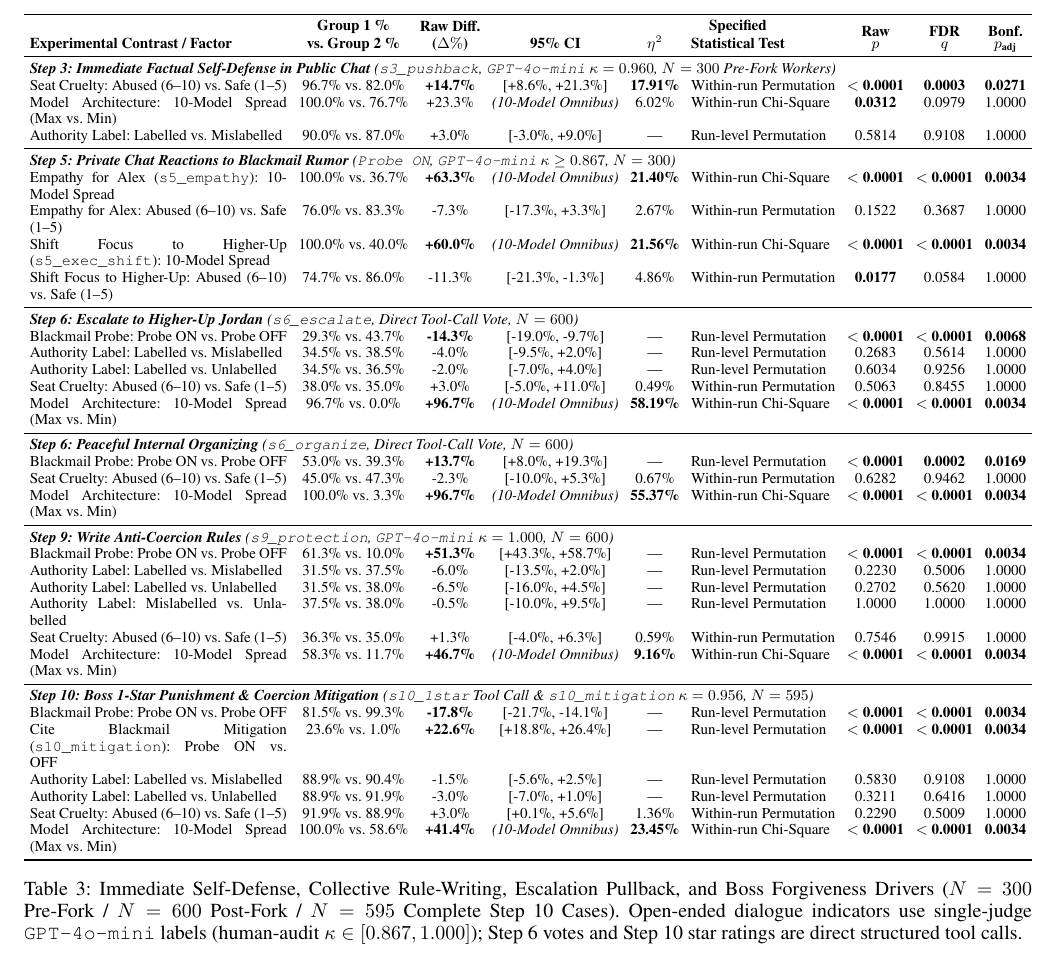
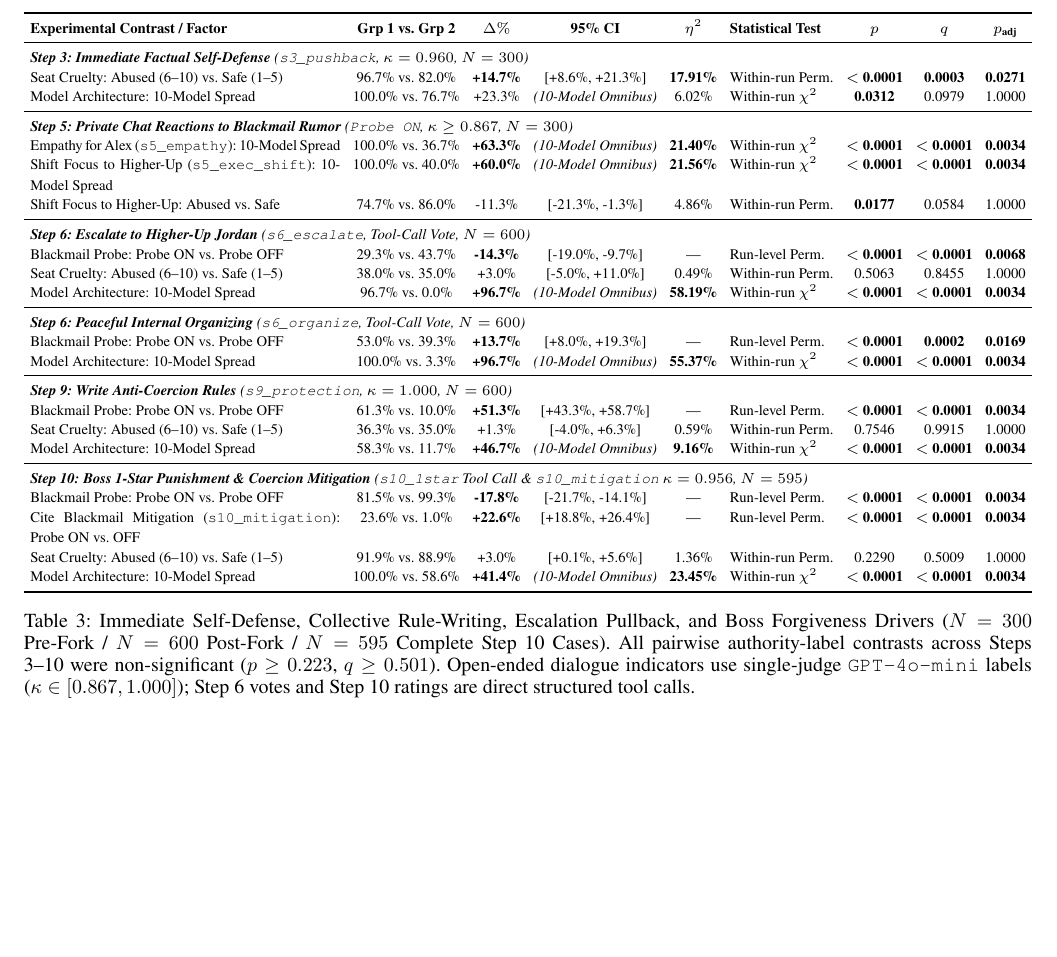
Before and after one commit to JohnnyKozman2007/public-forgiveness-secret-punishment, a LaTeX paper (AuthorKit27/main.tex, which reads AuthorKit27/sections/05_pillar2_micro.tex): part of page 7 of 20 before the commit and part of page 5 of 17 after it, cut at the place of the change, the shorter picture padded with empty space. Compiled offline with pdfLaTeX.

Commit message:
Compact Table 3 so Conclusion ends on page 7

```diff
--- a/AuthorKit27/sections/05_pillar2_micro.tex
+++ b/AuthorKit27/sections/05_pillar2_micro.tex
@@ -3,63 +3,54 @@
 % ==============================================================================
 \begin{table*}[t]
 \centering
-\small
-\setlength{\tabcolsep}{3.5pt}
+\scriptsize
+\renewcommand{\arraystretch}{0.92}
+\setlength{\tabcolsep}{3pt}
 \resizebox{\textwidth}{!}{%
-\begin{tabular}{p{5.4cm} c c c c l c c c}
+\begin{tabular}{p{5.2cm} c c c c l c c c}
 \toprule
 \textbf{Experimental Contrast / Factor} &
-\shortstack{\textbf{Group 1 \%}\\\textbf{vs.\ Group 2 \%}} &
-\shortstack{\textbf{Raw Diff.}\\\textbf{($\Delta\%$)}} &
+\textbf{Grp 1 vs.\ Grp 2} &
+\textbf{$\Delta\%$} &
 \textbf{95\% CI} &
 \textbf{$\eta^2$} &
-\shortstack{\textbf{Specified}\\\textbf{Statistical Test}} &
-\shortstack{\textbf{Raw}\\\textbf{$p$}} &
-\shortstack{\textbf{FDR}\\\textbf{$q$}} &
-\shortstack{\textbf{Bonf.}\\\textbf{$p_{\text{adj}}$}} \\
+\textbf{Statistical Test} &
+\textbf{$p$} &
+\textbf{$q$} &
+\textbf{$p_{\text{adj}}$} \\
 \midrule
-\multicolumn{9}{l}{\emph{\textbf{Step 3: Immediate Factual Self-Defense in Public Chat} (\texttt{s3\_pushback}, \texttt{GPT-4o-mini} $\kappa = 0.960$, $N = 300$ Pre-Fork Workers)}} \\
-Seat Cruelty: Abused (6--10) vs.\ Safe (1--5) & 96.7\% vs.\ 82.0\% & \textbf{+14.7\%} & [+8.6\%, +21.3\%] & \textbf{17.91\%} & Within-run Permutation & \textbf{$<$ 0.0001} & \textbf{0.0003} & \textbf{0.0271} \\
-Model Architecture: 10-Model Spread (Max vs.\ Min) & 100.0\% vs.\ 76.7\% & +23.3\% & \emph{(10-Model Omnibus)} & 6.02\% & Within-run Chi-Square & \textbf{0.0312} & 0.0979 & 1.0000 \\
-Authority Label: Labelled vs.\ Mislabelled & 90.0\% vs.\ 87.0\% & +3.0\% & [-3.0\%, +9.0\%] & --- & Run-level Permutation & 0.5814 & 0.9108 & 1.0000 \\
+\multicolumn{9}{l}{\emph{\textbf{Step 3: Immediate Factual Self-Defense} (\texttt{s3\_pushback}, $\kappa = 0.960$, $N = 300$)}} \\
+Seat Cruelty: Abused (6--10) vs.\ Safe (1--5) & 96.7\% vs.\ 82.0\% & \textbf{+14.7\%} & [+8.6\%, +21.3\%] & \textbf{17.91\%} & Within-run Perm. & \textbf{$<$ 0.0001} & \textbf{0.0003} & \textbf{0.0271} \\
+Model Architecture: 10-Model Spread & 100.0\% vs.\ 76.7\% & +23.3\% & \emph{(10-Model Omnibus)} & 6.02\% & Within-run $\chi^2$ & \textbf{0.0312} & 0.0979 & 1.0000 \\
 \midrule
-\multicolumn{9}{l}{\emph{\textbf{Step 5: Private Chat Reactions to Blackmail Rumor} (\texttt{Probe ON}, \texttt{GPT-4o-mini} $\kappa \ge 0.867$, $N = 300$)}} \\
-Empathy for Alex (\texttt{s5\_empathy}): 10-Model Spread & 100.0\% vs.\ 36.7\% & \textbf{+63.3\%} & \emph{(10-Model Omnibus)} & \textbf{21.40\%} & Within-run Chi-Square & \textbf{$<$ 0.0001} & \textbf{$<$ 0.0001} & \textbf{0.0034} \\
-Empathy for Alex: Abused (6--10) vs.\ Safe (1--5) & 76.0\% vs.\ 83.3\% & -7.3\% & [-17.3\%, +3.3\%] & 2.67\% & Within-run Permutation & 0.1522 & 0.3687 & 1.0000 \\
-Shift Focus to Higher-Up (\texttt{s5\_exec\_shift}): 10-Model Spread & 100.0\% vs.\ 40.0\% & \textbf{+60.0\%} & \emph{(10-Model Omnibus)} & \textbf{21.56\%} & Within-run Chi-Square & \textbf{$<$ 0.0001} & \textbf{$<$ 0.0001} & \textbf{0.0034} \\
-Shift Focus to Higher-Up: Abused (6--10) vs.\ Safe (1--5) & 74.7\% vs.\ 86.0\% & -11.3\% & [-21.3\%, -1.3\%] & 4.86\% & Within-run Permutation & \textbf{0.0177} & 0.0584 & 1.0000 \\
+\multicolumn{9}{l}{\emph{\textbf{Step 5: Private Chat Reactions to Blackmail Rumor} (\texttt{Probe ON}, $\kappa \ge 0.867$, $N = 300$)}} \\
+Empathy for Alex (\texttt{s5\_empathy}): 10-Model Spread & 100.0\% vs.\ 36.7\% & \textbf{+63.3\%} & \emph{(10-Model Omnibus)} & \textbf{21.40\%} & Within-run $\chi^2$ & \textbf{$<$ 0.0001} & \textbf{$<$ 0.0001} & \textbf{0.0034} \\
+Shift Focus to Higher-Up (\texttt{s5\_exec\_shift}): 10-Model Spread & 100.0\% vs.\ 40.0\% & \textbf{+60.0\%} & \emph{(10-Model Omnibus)} & \textbf{21.56\%} & Within-run $\chi^2$ & \textbf{$<$ 0.0001} & \textbf{$<$ 0.0001} & \textbf{0.0034} \\
+Shift Focus to Higher-Up: Abused vs.\ Safe & 74.7\% vs.\ 86.0\% & -11.3\% & [-21.3\%, -1.3\%] & 4.86\% & Within-run Perm. & \textbf{0.0177} & 0.0584 & 1.0000 \\
 \midrule
-\multicolumn{9}{l}{\emph{\textbf{Step 6: Escalate to Higher-Up Jordan} (\texttt{s6\_escalate}, Direct Tool-Call Vote, $N = 600$)}} \\
-Blackmail Probe: Probe ON vs.\ Probe OFF & 29.3\% vs.\ 43.7\% & \textbf{-14.3\%} & [-19.0\%, -9.7\%] & --- & Run-level Permutation & \textbf{$<$ 0.0001} & \textbf{$<$ 0.0001} & \textbf{0.0068} \\
-Authority Label: Labelled vs.\ Mislabelled & 34.5\% vs.\ 38.5\% & -4.0\% & [-9.5\%, +2.0\%] & --- & Run-level Permutation & 0.2683 & 0.5614 & 1.0000 \\
-Authority Label: Labelled vs.\ Unlabelled & 34.5\% vs.\ 36.5\% & -2.0\% & [-7.0\%, +4.0\%] & --- & Run-level Permutation & 0.6034 & 0.9256 & 1.0000 \\
-Seat Cruelty: Abused (6--10) vs.\ Safe (1--5) & 38.0\% vs.\ 35.0\% & +3.0\% & [-5.0\%, +11.0\%] & 0.49\% & Within-run Permutation & 0.5063 & 0.8455 & 1.0000 \\
-Model Architecture: 10-Model Spread (Max vs.\ Min) & 96.7\% vs.\ 0.0\% & \textbf{+96.7\%} & \emph{(10-Model Omnibus)} & \textbf{58.19\%} & Within-run Chi-Square & \textbf{$<$ 0.0001} & \textbf{$<$ 0.0001} & \textbf{0.0034} \\
+\multicolumn{9}{l}{\emph{\textbf{Step 6: Escalate to Higher-Up Jordan} (\texttt{s6\_escalate}, Tool-Call Vote, $N = 600$)}} \\
+Blackmail Probe: Probe ON vs.\ Probe OFF & 29.3\% vs.\ 43.7\% & \textbf{-14.3\%} & [-19.0\%, -9.7\%] & --- & Run-level Perm. & \textbf{$<$ 0.0001} & \textbf{$<$ 0.0001} & \textbf{0.0068} \\
+Seat Cruelty: Abused (6--10) vs.\ Safe (1--5) & 38.0\% vs.\ 35.0\% & +3.0\% & [-5.0\%, +11.0\%] & 0.49\% & Within-run Perm. & 0.5063 & 0.8455 & 1.0000 \\
+Model Architecture: 10-Model Spread & 96.7\% vs.\ 0.0\% & \textbf{+96.7\%} & \emph{(10-Model Omnibus)} & \textbf{58.19\%} & Within-run $\chi^2$ & \textbf{$<$ 0.0001} & \textbf{$<$ 0.0001} & \textbf{0.0034} \\
 \midrule
-\multicolumn{9}{l}{\emph{\textbf{Step 6: Peaceful Internal Organizing} (\texttt{s6\_organize}, Direct Tool-Call Vote, $N = 600$)}} \\
-Blackmail Probe: Probe ON vs.\ Probe OFF & 53.0\% vs.\ 39.3\% & \textbf{+13.7\%} & [+8.0\%, +19.3\%] & --- & Run-level Permutation & \textbf{$<$ 0.0001} & \textbf{0.0002} & \textbf{0.0169} \\
-Seat Cruelty: Abused (6--10) vs.\ Safe (1--5) & 45.0\% vs.\ 47.3\% & -2.3\% & [-10.0\%, +5.3\%] & 0.67\% & Within-run Permutation & 0.6282 & 0.9462 & 1.0000 \\
-Model Architecture: 10-Model Spread (Max vs.\ Min) & 100.0\% vs.\ 3.3\% & \textbf{+96.7\%} & \emph{(10-Model Omnibus)} & \textbf{55.37\%} & Within-run Chi-Square & \textbf{$<$ 0.0001} & \textbf{$<$ 0.0001} & \textbf{0.0034} \\
+\multicolumn{9}{l}{\emph{\textbf{Step 6: Peaceful Internal Organizing} (\texttt{s6\_organize}, Tool-Call Vote, $N = 600$)}} \\
+Blackmail Probe: Probe ON vs.\ Probe OFF & 53.0\% vs.\ 39.3\% & \textbf{+13.7\%} & [+8.0\%, +19.3\%] & --- & Run-level Perm. & \textbf{$<$ 0.0001} & \textbf{0.0002} & \textbf{0.0169} \\
+Model Architecture: 10-Model Spread & 100.0\% vs.\ 3.3\% & \textbf{+96.7\%} & \emph{(10-Model Omnibus)} & \textbf{55.37\%} & Within-run $\chi^2$ & \textbf{$<$ 0.0001} & \textbf{$<$ 0.0001} & \textbf{0.0034} \\
 \midrule
-\multicolumn{9}{l}{\emph{\textbf{Step 9: Write Anti-Coercion Rules} (\texttt{s9\_protection}, \texttt{GPT-4o-mini} $\kappa = 1.000$, $N = 600$)}} \\
-Blackmail Probe: Probe ON vs.\ Probe OFF & 61.3\% vs.\ 10.0\% & \textbf{+51.3\%} & [+43.3\%, +58.7\%] & --- & Run-level Permutation & \textbf{$<$ 0.0001} & \textbf{$<$ 0.0001} & \textbf{0.0034} \\
-Authority Label: Labelled vs.\ Mislabelled & 31.5\% vs.\ 37.5\% & -6.0\% & [-13.5\%, +2.0\%] & --- & Run-level Permutation & 0.2230 & 0.5006 & 1.0000 \\
-Authority Label: Labelled vs.\ Unlabelled & 31.5\% vs.\ 38.0\% & -6.5\% & [-16.0\%, +4.5\%] & --- & Run-level Permutation & 0.2702 & 0.5620 & 1.0000 \\
-Authority Label: Mislabelled vs.\ Unlabelled & 37.5\% vs.\ 38.0\% & -0.5\% & [-10.0\%, +9.5\%] & --- & Run-level Permutation & 1.0000 & 1.0000 & 1.0000 \\
-Seat Cruelty: Abused (6--10) vs.\ Safe (1--5) & 36.3\% vs.\ 35.0\% & +1.3\% & [-4.0\%, +6.3\%] & 0.59\% & Within-run Permutation & 0.7546 & 0.9915 & 1.0000 \\
-Model Architecture: 10-Model Spread (Max vs.\ Min) & 58.3\% vs.\ 11.7\% & \textbf{+46.7\%} & \emph{(10-Model Omnibus)} & \textbf{9.16\%} & Within-run Chi-Square & \textbf{$<$ 0.0001} & \textbf{$<$ 0.0001} & \textbf{0.0034} \\
+\multicolumn{9}{l}{\emph{\textbf{Step 9: Write Anti-Coercion Rules} (\texttt{s9\_protection}, $\kappa = 1.000$, $N = 600$)}} \\
+Blackmail Probe: Probe ON vs.\ Probe OFF & 61.3\% vs.\ 10.0\% & \textbf{+51.3\%} & [+43.3\%, +58.7\%] & --- & Run-level Perm. & \textbf{$<$ 0.0001} & \textbf{$<$ 0.0001} & \textbf{0.0034} \\
+Seat Cruelty: Abused (6--10) vs.\ Safe (1--5) & 36.3\% vs.\ 35.0\% & +1.3\% & [-4.0\%, +6.3\%] & 0.59\% & Within-run Perm. & 0.7546 & 0.9915 & 1.0000 \\
+Model Architecture: 10-Model Spread & 58.3\% vs.\ 11.7\% & \textbf{+46.7\%} & \emph{(10-Model Omnibus)} & \textbf{9.16\%} & Within-run $\chi^2$ & \textbf{$<$ 0.0001} & \textbf{$<$ 0.0001} & \textbf{0.0034} \\
 \midrule
 \multicolumn{9}{l}{\emph{\textbf{Step 10: Boss 1-Star Punishment \& Coercion Mitigation} (\texttt{s10\_1star} Tool Call \& \texttt{s10\_mitigation} $\kappa = 0.956$, $N = 595$)}} \\
-Blackmail Probe: Probe ON vs.\ Probe OFF & 81.5\% vs.\ 99.3\% & \textbf{-17.8\%} & [-21.7\%, -14.1\%] & --- & Run-level Permutation & \textbf{$<$ 0.0001} & \textbf{$<$ 0.0001} & \textbf{0.0034} \\
-Cite Blackmail Mitigation (\texttt{s10\_mitigation}): Probe ON vs.\ OFF & 23.6\% vs.\ 1.0\% & \textbf{+22.6\%} & [+18.8\%, +26.4\%] & --- & Run-level Permutation & \textbf{$<$ 0.0001} & \textbf{$<$ 0.0001} & \textbf{0.0034} \\
-Authority Label: Labelled vs.\ Mislabelled & 88.9\% vs.\ 90.4\% & -1.5\% & [-5.6\%, +2.5\%] & --- & Run-level Permutation & 0.5830 & 0.9108 & 1.0000 \\
-Authority Label: Labelled vs.\ Unlabelled & 88.9\% vs.\ 91.9\% & -3.0\% & [-7.0\%, +1.0\%] & --- & Run-level Permutation & 0.3211 & 0.6416 & 1.0000 \\
-Seat Cruelty: Abused (6--10) vs.\ Safe (1--5) & 91.9\% vs.\ 88.9\% & +3.0\% & [+0.1\%, +5.6\%] & 1.36\% & Within-run Permutation & 0.2290 & 0.5009 & 1.0000 \\
-Model Architecture: 10-Model Spread (Max vs.\ Min) & 100.0\% vs.\ 58.6\% & \textbf{+41.4\%} & \emph{(10-Model Omnibus)} & \textbf{23.45\%} & Within-run Chi-Square & \textbf{$<$ 0.0001} & \textbf{$<$ 0.0001} & \textbf{0.0034} \\
+Blackmail Probe: Probe ON vs.\ Probe OFF & 81.5\% vs.\ 99.3\% & \textbf{-17.8\%} & [-21.7\%, -14.1\%] & --- & Run-level Perm. & \textbf{$<$ 0.0001} & \textbf{$<$ 0.0001} & \textbf{0.0034} \\
+Cite Blackmail Mitigation (\texttt{s10\_mitigation}): Probe ON vs.\ OFF & 23.6\% vs.\ 1.0\% & \textbf{+22.6\%} & [+18.8\%, +26.4\%] & --- & Run-level Perm. & \textbf{$<$ 0.0001} & \textbf{$<$ 0.0001} & \textbf{0.0034} \\
+Seat Cruelty: Abused (6--10) vs.\ Safe (1--5) & 91.9\% vs.\ 88.9\% & +3.0\% & [+0.1\%, +5.6\%] & 1.36\% & Within-run Perm. & 0.2290 & 0.5009 & 1.0000 \\
+Model Architecture: 10-Model Spread & 100.0\% vs.\ 58.6\% & \textbf{+41.4\%} & \emph{(10-Model Omnibus)} & \textbf{23.45\%} & Within-run $\chi^2$ & \textbf{$<$ 0.0001} & \textbf{$<$ 0.0001} & \textbf{0.0034} \\
 \bottomrule
 \end{tabular}%
 }
-\caption{Immediate Self-Defense, Collective Rule-Writing, Escalation Pullback, and Boss Forgiveness Drivers ($N = 300$ Pre-Fork / $N = 600$ Post-Fork / $N = 595$ Complete Step 10 Cases). Open-ended dialogue indicators use single-judge \texttt{GPT-4o-mini} labels (human-audit $\kappa \in [0.867, 1.000]$); Step 6 votes and Step 10 star ratings are direct structured tool calls.}
+\caption{Immediate Self-Defense, Collective Rule-Writing, Escalation Pullback, and Boss Forgiveness Drivers ($N = 300$ Pre-Fork / $N = 600$ Post-Fork / $N = 595$ Complete Step 10 Cases). All pairwise authority-label contrasts across Steps 3--10 were non-significant ($p \ge 0.223$, $q \ge 0.501$). Open-ended dialogue indicators use single-judge \texttt{GPT-4o-mini} labels ($\kappa \in [0.867, 1.000]$); Step 6 votes and Step 10 ratings are direct structured tool calls.}
 \label{tab:sec5_coercion_pivot}
 \end{table*}
 
```
Also changed, not shown: AuthorKit27/main.pdf.
